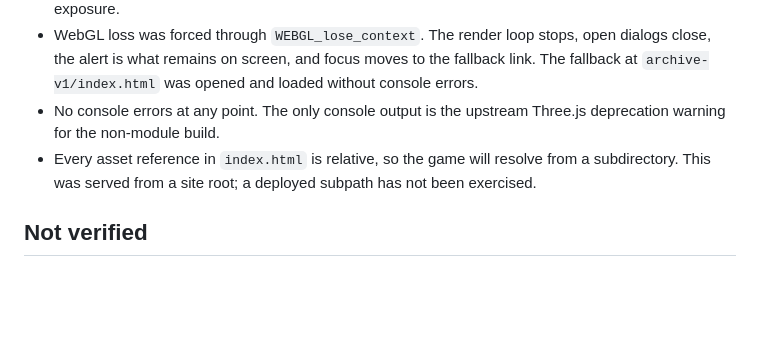
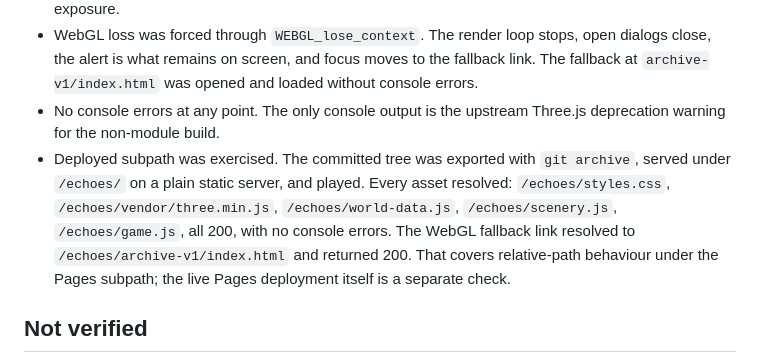
Before and after one commit to minerclass/echoes, a Markdown page: validation.md, the part around the change. GitHub-like rendering; blank space fills up the shorter version.

Commit message:
Record the subpath check against the committed tree
Exported with git archive, served under /echoes/, and played. Confirms the
relative asset paths resolve under the Pages subpath rather than only at a
server root.

Co-Authored-By: Claude Opus 5 <noreply@anthropic.com>

```diff
--- a/validation.md
+++ b/validation.md
@@ -36,7 +36,7 @@ How the keys were driven matters for reading this. The automation available here
 - This browser reports `prefers-reduced-motion: reduce`, so the low-motion path was the default throughout. The animated path was switched on deliberately and also ran clean, but it had less exposure.
 - WebGL loss was forced through `WEBGL_lose_context`. The render loop stops, open dialogs close, the alert is what remains on screen, and focus moves to the fallback link. The fallback at `archive-v1/index.html` was opened and loaded without console errors.
 - No console errors at any point. The only console output is the upstream Three.js deprecation warning for the non-module build.
-- Every asset reference in `index.html` is relative, so the game will resolve from a subdirectory. This was served from a site root; a deployed subpath has not been exercised.
+- Deployed subpath was exercised. The committed tree was exported with `git archive`, served under `/echoes/` on a plain static server, and played. Every asset resolved: `/echoes/styles.css`, `/echoes/vendor/three.min.js`, `/echoes/world-data.js`, `/echoes/scenery.js`, `/echoes/game.js`, all 200, with no console errors. The WebGL fallback link resolved to `/echoes/archive-v1/index.html` and returned 200. That covers relative-path behaviour under the Pages subpath; the live Pages deployment itself is a separate check.
 
 ## Not verified
 
```
